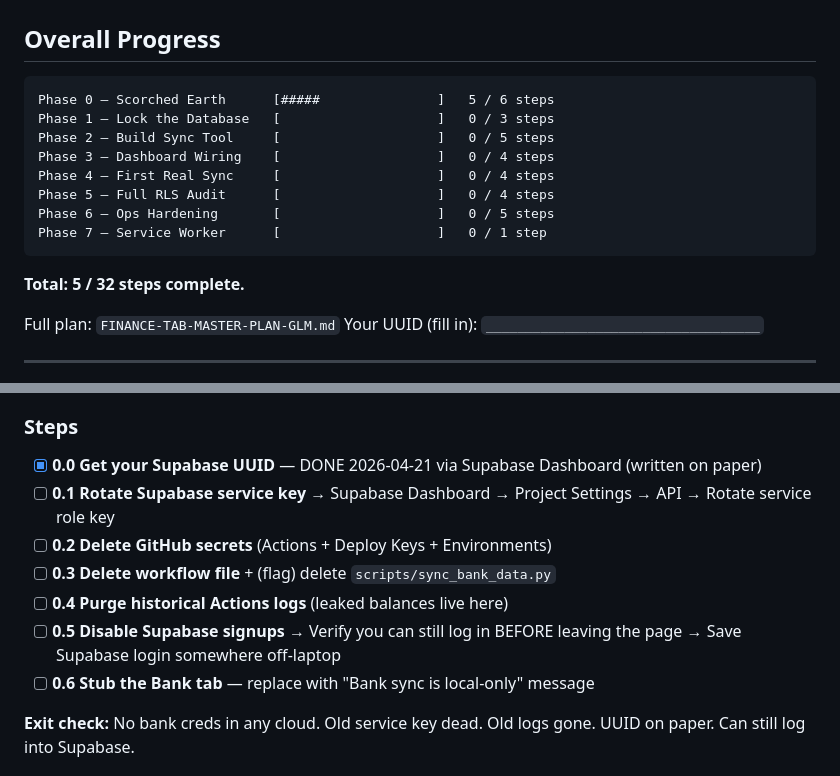
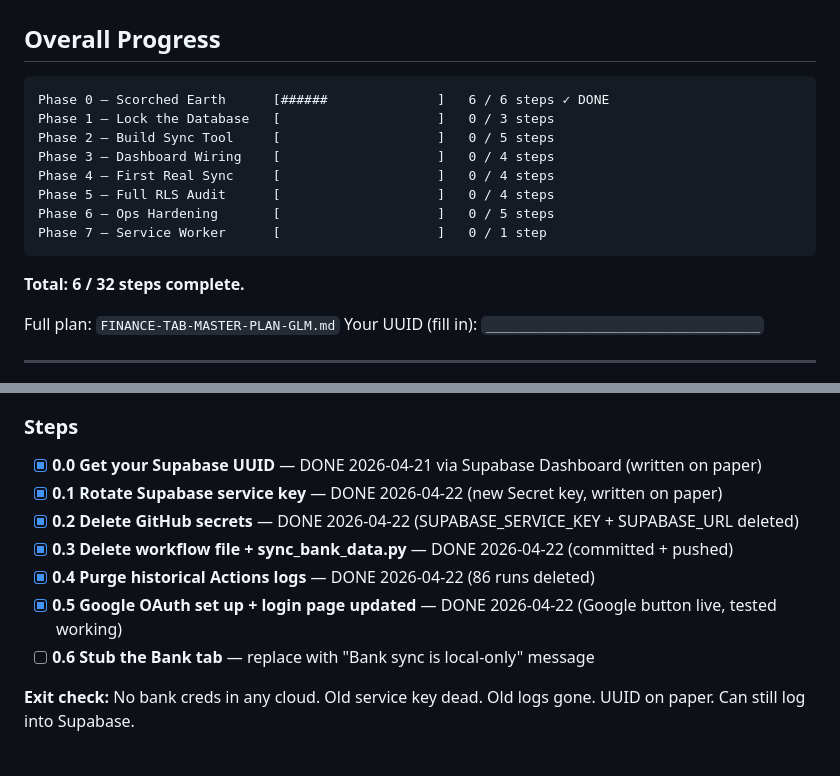
Before and after one commit to beatbop420/mission-control, a Markdown page: FINANCE-TAB-PROGRESS.md, 2 parts joined by grey strips. GitHub-like rendering.

````diff
--- a/FINANCE-TAB-PROGRESS.md
+++ b/FINANCE-TAB-PROGRESS.md
@@ -9,7 +9,7 @@ Current position: **Phase 0, Step 0.5 — Google OAuth setup in progress**
 ## Overall Progress
 
 ```
-Phase 0 — Scorched Earth      [#####               ]   5 / 6 steps
+Phase 0 — Scorched Earth      [######              ]   6 / 6 steps ✓ DONE
 Phase 1 — Lock the Database   [                    ]   0 / 3 steps
 Phase 2 — Build Sync Tool     [                    ]   0 / 5 steps
 Phase 3 — Dashboard Wiring    [                    ]   0 / 4 steps
@@ -19,7 +19,7 @@ Phase 6 — Ops Hardening       [                    ]   0 / 5 steps
 Phase 7 — Service Worker      [                    ]   0 / 1 step
 ```
 
-**Total: 5 / 32 steps complete.**
+**Total: 6 / 32 steps complete.**
 
 Full plan: `FINANCE-TAB-MASTER-PLAN-GLM.md`
 Your UUID (fill in): `___________________________________`
@@ -60,14 +60,11 @@ Cloud never sees bank data again. If GitHub gets hacked, the attacker gets nothi
 ### Steps
 
 - [x] **0.0 Get your Supabase UUID** — DONE 2026-04-21 via Supabase Dashboard (written on paper)
-- [ ] **0.1 Rotate Supabase service key**
-      → Supabase Dashboard → Project Settings → API → Rotate service role key
-- [ ] **0.2 Delete GitHub secrets** (Actions + Deploy Keys + Environments)
-- [ ] **0.3 Delete workflow file** + (flag) delete `scripts/sync_bank_data.py`
-- [ ] **0.4 Purge historical Actions logs** (leaked balances live here)
-- [ ] **0.5 Disable Supabase signups**
-      → Verify you can still log in BEFORE leaving the page
-      → Save Supabase login somewhere off-laptop
+- [x] **0.1 Rotate Supabase service key** — DONE 2026-04-22 (new Secret key, written on paper)
+- [x] **0.2 Delete GitHub secrets** — DONE 2026-04-22 (SUPABASE_SERVICE_KEY + SUPABASE_URL deleted)
+- [x] **0.3 Delete workflow file + sync_bank_data.py** — DONE 2026-04-22 (committed + pushed)
+- [x] **0.4 Purge historical Actions logs** — DONE 2026-04-22 (86 runs deleted)
+- [x] **0.5 Google OAuth set up + login page updated** — DONE 2026-04-22 (Google button live, tested working)
 - [ ] **0.6 Stub the Bank tab** — replace with "Bank sync is local-only" message
 
 **Exit check:** No bank creds in any cloud. Old service key dead. Old logs gone. UUID on paper. Can still log into Supabase.
````
